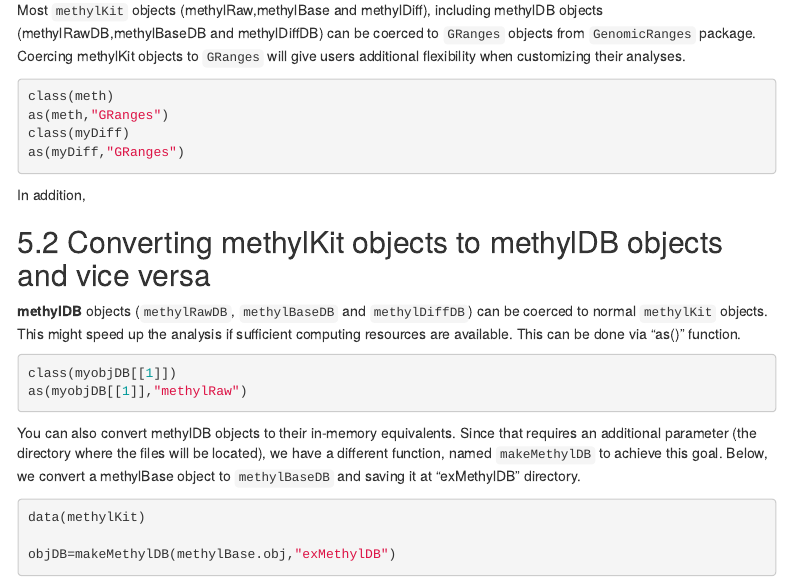
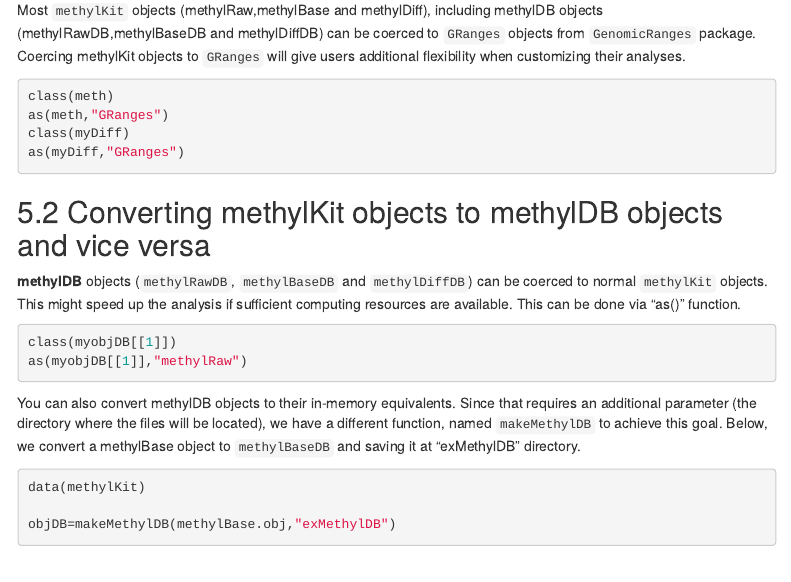
Before and after one commit to al2na/methylKit, an R Markdown document (vignettes/methylKit.Rmd): the page in a window 1100 px wide, from 9040 px down. Rendered offline with R 4.5, knitr and Pandoc, with nearby package versions; the code chunks are not run, so their results and figures are left out; menus at the side of the page are left out.

Commit message:
removed extra word in vignette

````diff
--- a/vignettes/methylKit.Rmd
+++ b/vignettes/methylKit.Rmd
@@ -494,7 +494,6 @@ class(myDiff)
 as(myDiff,"GRanges")
 ```
 
-In addition,
 
 ## Converting methylKit objects to methylDB objects and vice versa
 **methylDB** objects (`methylRawDB`, `methylBaseDB` and `methylDiffDB`) can be coerced to normal `methylKit` objects. This might speed up the analysis if sufficient computing resources are available. This can be done via "as()" function.
````
